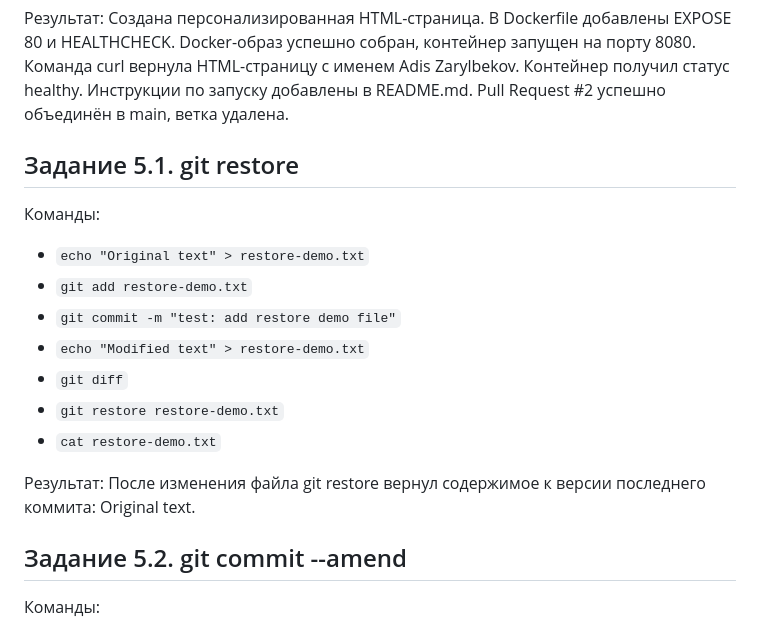
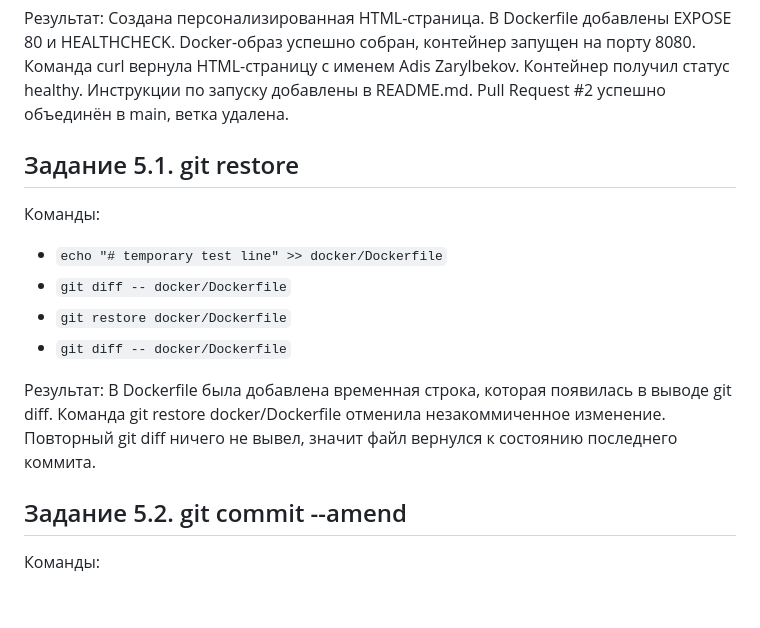
Before and after one commit to ggwpadis/infra-project, a Markdown page: REPORT.md, the part around the change. Drawn GitHub-style; blank space fills up the shorter version.

Commit message:
docs: document restore on Dockerfile

```diff
--- a/REPORT.md
+++ b/REPORT.md
@@ -137,20 +137,20 @@ Docker-образ успешно собран, контейнер запущен
 Инструкции по запуску добавлены в README.md.
 Pull Request #2 успешно объединён в main, ветка удалена.
 
+
 ## Задание 5.1. git restore
 
 Команды:
-- `echo "Original text" > restore-demo.txt`
-- `git add restore-demo.txt`
-- `git commit -m "test: add restore demo file"`
-- `echo "Modified text" > restore-demo.txt`
-- `git diff`
-- `git restore restore-demo.txt`
-- `cat restore-demo.txt`
+- `echo "# temporary test line" >> docker/Dockerfile`
+- `git diff -- docker/Dockerfile`
+- `git restore docker/Dockerfile`
+- `git diff -- docker/Dockerfile`
 
 Результат:
-После изменения файла git restore вернул содержимое
-к версии последнего коммита: Original text.
+В Dockerfile была добавлена временная строка, которая появилась в выводе git diff.
+Команда git restore docker/Dockerfile отменила незакоммиченное изменение.
+Повторный git diff ничего не вывел, значит файл вернулся к состоянию последнего коммита.
+
 
 ## Задание 5.2. git commit --amend
 
```
